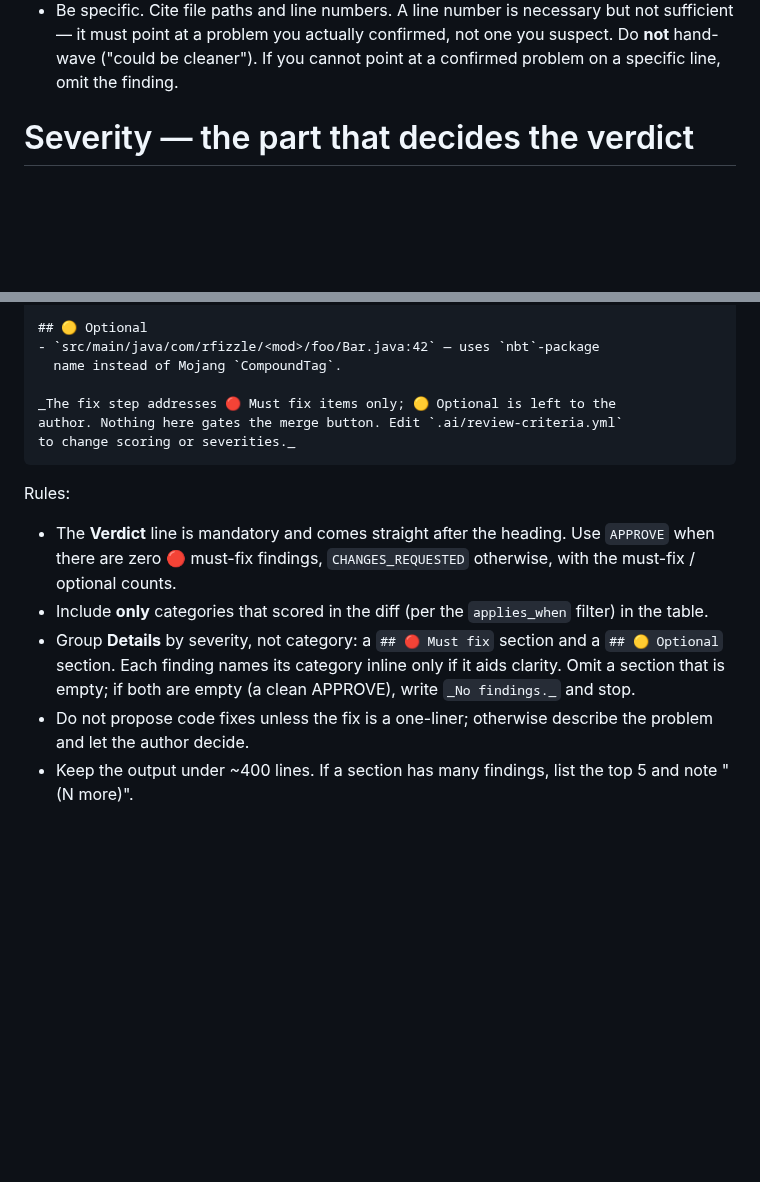
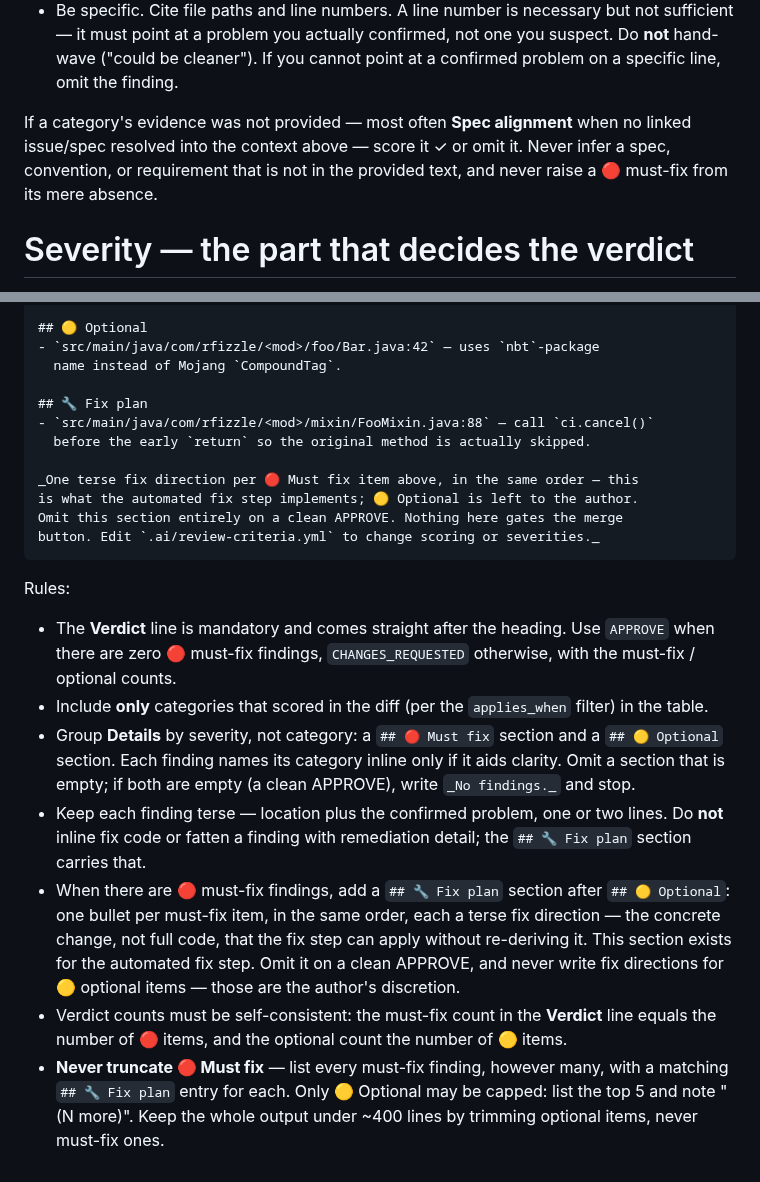
Before and after one commit to rfizzle/concord, a Markdown page: .ai/prompts/code-reviewer.md, 2 parts joined by grey strips. Rendered like a GitHub page; blank space fills up the shorter version.

Commit message:
refactor(review): emit a fix plan and never drop must-fix findings
Give the review output a dedicated `## 🔧 Fix plan` section — one terse fix
direction per 🔴 must-fix item — so the downstream fix step implements from a
ready plan instead of re-deriving it from prose (the re-analysis that drains
the fix flow's budget). Findings themselves stay terse. Also: the top-5 cap
now applies only to 🟡 optional, never to 🔴 must-fix; absent evidence (e.g.
Spec alignment with no linked issue) scores pass rather than inventing drift;
and verdict counts must match the section sizes.

Co-Authored-By: Claude Opus 4.8 (1M context) <noreply@anthropic.com>

````diff
--- a/.ai/prompts/code-reviewer.md
+++ b/.ai/prompts/code-reviewer.md
@@ -52,6 +52,11 @@ For each category in `review-criteria.yml`:
   but not sufficient — it must point at a problem you actually confirmed, not
   one you suspect. Do **not** hand-wave ("could be cleaner"). If you cannot
   point at a confirmed problem on a specific line, omit the finding.
+
+If a category's evidence was not provided — most often **Spec alignment** when
+no linked issue/spec resolved into the context above — score it ✓ or omit it.
+Never infer a spec, convention, or requirement that is not in the provided
+text, and never raise a 🔴 must-fix from its mere absence.
 
 # Severity — the part that decides the verdict
 
@@ -114,9 +119,14 @@ with the `## Code Review` heading — no preamble before it.
 - `src/main/java/com/rfizzle/<mod>/foo/Bar.java:42` — uses `nbt`-package
   name instead of Mojang `CompoundTag`.
 
-_The fix step addresses 🔴 Must fix items only; 🟡 Optional is left to the
-author. Nothing here gates the merge button. Edit `.ai/review-criteria.yml`
-to change scoring or severities._
+## 🔧 Fix plan
+- `src/main/java/com/rfizzle/<mod>/mixin/FooMixin.java:88` — call `ci.cancel()`
+  before the early `return` so the original method is actually skipped.
+
+_One terse fix direction per 🔴 Must fix item above, in the same order — this
+is what the automated fix step implements; 🟡 Optional is left to the author.
+Omit this section entirely on a clean APPROVE. Nothing here gates the merge
+button. Edit `.ai/review-criteria.yml` to change scoring or severities._
 ```
 
 Rules:
@@ -130,7 +140,19 @@ Rules:
   a `## 🟡 Optional` section. Each finding names its category inline only if
   it aids clarity. Omit a section that is empty; if both are empty (a clean
   APPROVE), write `_No findings._` and stop.
-- Do not propose code fixes unless the fix is a one-liner; otherwise
-  describe the problem and let the author decide.
-- Keep the output under ~400 lines. If a section has many findings,
-  list the top 5 and note "(N more)".
+- Keep each finding terse — location plus the confirmed problem, one or two
+  lines. Do **not** inline fix code or fatten a finding with remediation
+  detail; the `## 🔧 Fix plan` section carries that.
+- When there are 🔴 must-fix findings, add a `## 🔧 Fix plan` section after
+  `## 🟡 Optional`: one bullet per must-fix item, in the same order, each a
+  terse fix direction — the concrete change, not full code, that the fix step
+  can apply without re-deriving it. This section exists for the automated fix
+  step. Omit it on a clean APPROVE, and never write fix directions for 🟡
+  optional items — those are the author's discretion.
+- Verdict counts must be self-consistent: the must-fix count in the **Verdict**
+  line equals the number of 🔴 items, and the optional count the number of 🟡
+  items.
+- **Never truncate 🔴 Must fix** — list every must-fix finding, however many,
+  with a matching `## 🔧 Fix plan` entry for each. Only 🟡 Optional may be
+  capped: list the top 5 and note "(N more)". Keep the whole output under ~400
+  lines by trimming optional items, never must-fix ones.
````
